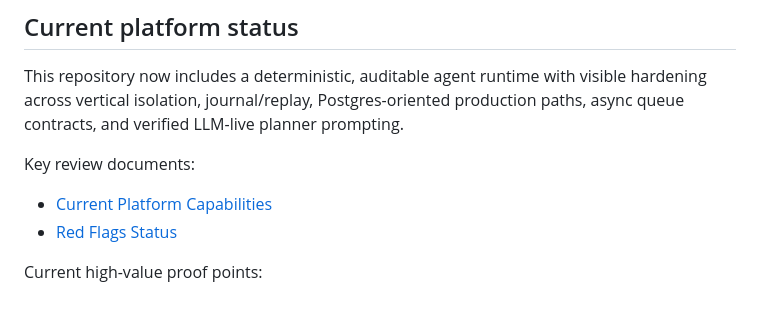
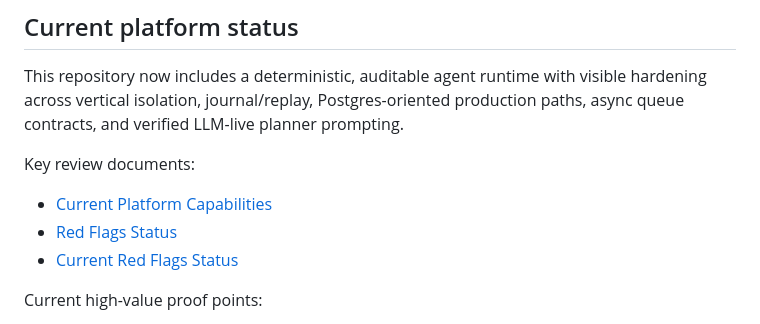
Before and after one commit to crasofuentes-hub/deterministic-agent-system, a Markdown page: README.md, the part around the change. Rendered like a GitHub page.

Commit message:
docs(status): publish current red flags closure matrix

```diff
--- a/README.md
+++ b/README.md
@@ -1230,6 +1230,7 @@ Key review documents:
 
 - [Current Platform Capabilities](docs/current-platform-capabilities.md)
 - [Red Flags Status](docs/red-flags-status.md)
+- [Current Red Flags Status](docs/red-flags-current-status.md)
 
 Current high-value proof points:
 
```
Also changed, not shown: docs/red-flags-current-status.md (added, +213 -0 lines), docs/red-flags-status.md (+6 -0 lines).
